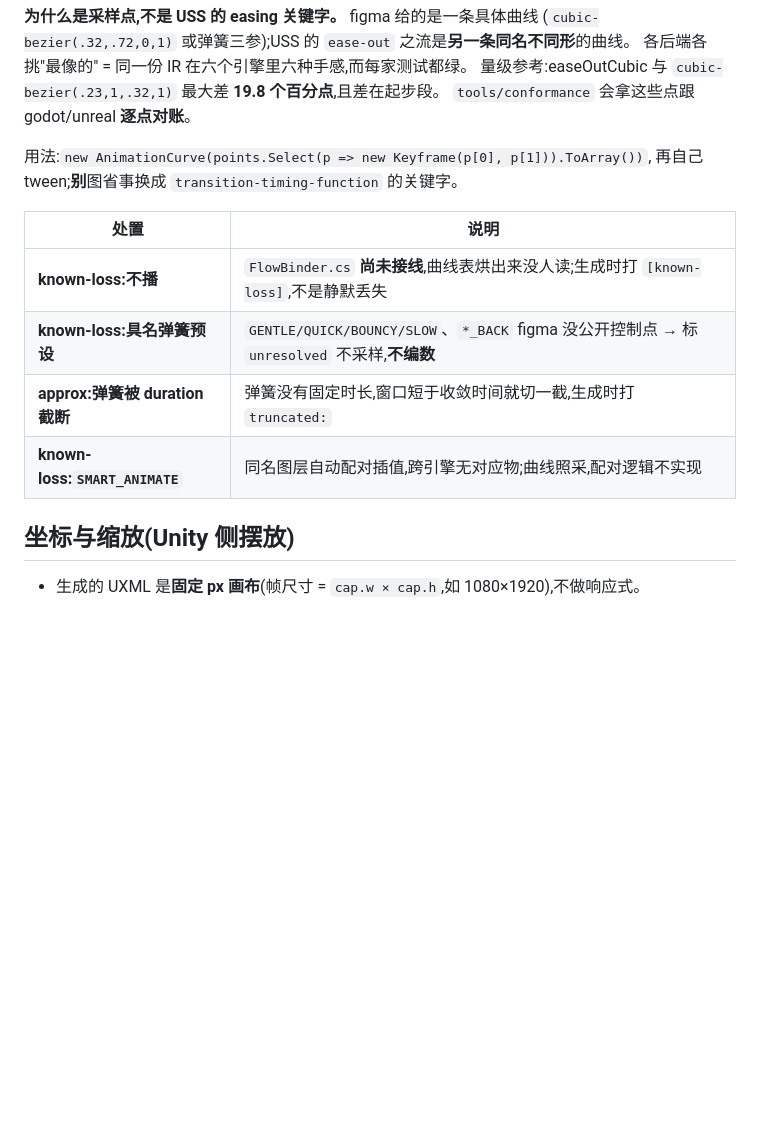
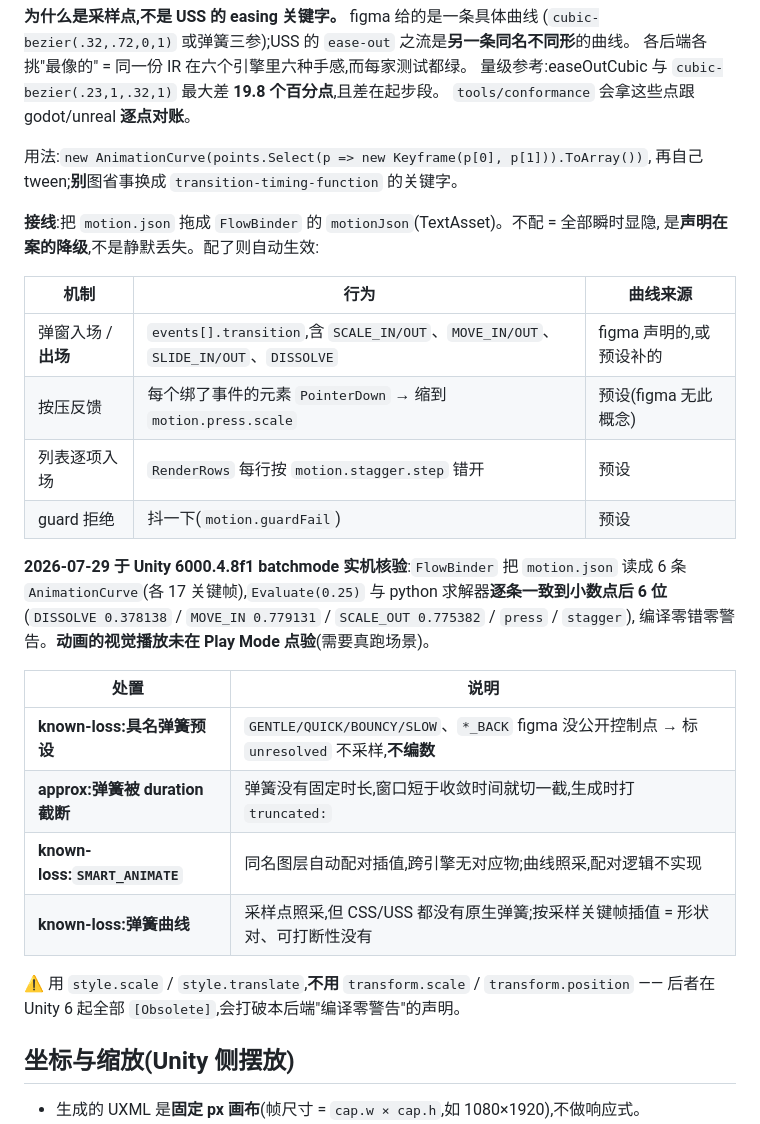
Before and after one commit to ProdaZhang/figkit, a Markdown page: figma2unity/references/mapping.md, the part around the change. Drawn GitHub-style; blank space fills up the shorter version.

```diff
--- a/figma2unity/references/mapping.md
+++ b/figma2unity/references/mapping.md
@@ -83,12 +83,30 @@ IR 样式值是 **CSS 风格字符串**(`radius="45px"`、`border="2.0px solid r
 用法:`new AnimationCurve(points.Select(p => new Keyframe(p[0], p[1])).ToArray())`,
 再自己 tween;**别**图省事换成 `transition-timing-function` 的关键字。
 
+**接线**:把 `motion.json` 拖成 `FlowBinder` 的 `motionJson`(TextAsset)。不配 = 全部瞬时显隐,
+是**声明在案的降级**,不是静默丢失。配了则自动生效:
+
+| 机制 | 行为 | 曲线来源 |
+|---|---|---|
+| 弹窗入场 / **出场** | `events[].transition`,含 `SCALE_IN/OUT`、`MOVE_IN/OUT`、`SLIDE_IN/OUT`、`DISSOLVE` | figma 声明的,或预设补的 |
+| 按压反馈 | 每个绑了事件的元素 `PointerDown` → 缩到 `motion.press.scale` | 预设(figma 无此概念) |
+| 列表逐项入场 | `RenderRows` 每行按 `motion.stagger.step` 错开 | 预设 |
+| guard 拒绝 | 抖一下(`motion.guardFail`) | 预设 |
+
+**2026-07-29 于 Unity 6000.4.8f1 batchmode 实机核验**:`FlowBinder` 把 `motion.json` 读成 6 条
+`AnimationCurve`(各 17 关键帧),`Evaluate(0.25)` 与 python 求解器**逐条一致到小数点后 6 位**
+(`DISSOLVE 0.378138` / `MOVE_IN 0.779131` / `SCALE_OUT 0.775382` / `press` / `stagger`),
+编译零错零警告。**动画的视觉播放未在 Play Mode 点验**(需要真跑场景)。
+
 | 处置 | 说明 |
 |---|---|
-| **known-loss:不播** | `FlowBinder.cs` **尚未接线**,曲线表烘出来没人读;生成时打 `[known-loss]`,不是静默丢失 |
 | **known-loss:具名弹簧预设** | `GENTLE/QUICK/BOUNCY/SLOW`、`*_BACK` figma 没公开控制点 → 标 `unresolved` 不采样,**不编数** |
 | **approx:弹簧被 duration 截断** | 弹簧没有固定时长,窗口短于收敛时间就切一截,生成时打 `truncated:` |
 | **known-loss:`SMART_ANIMATE`** | 同名图层自动配对插值,跨引擎无对应物;曲线照采,配对逻辑不实现 |
+| **known-loss:弹簧曲线** | 采样点照采,但 CSS/USS 都没有原生弹簧;按采样关键帧插值 = 形状对、可打断性没有 |
+
+⚠️ 用 `style.scale` / `style.translate`,**不用** `transform.scale` / `transform.position` ——
+后者在 Unity 6 起全部 `[Obsolete]`,会打破本后端"编译零警告"的声明。
 
 ## 坐标与缩放(Unity 侧摆放)
 
```
Also changed, not shown: README.md (+4 -2 lines), tools/docs-assets/README.md (added, +25 -0 lines), docs/shots/demo.gif, 8 other files.
